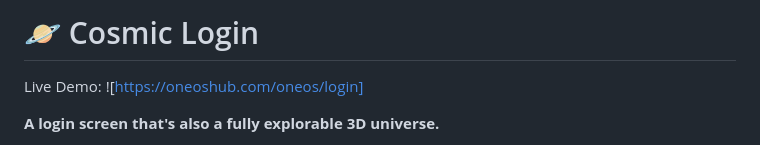
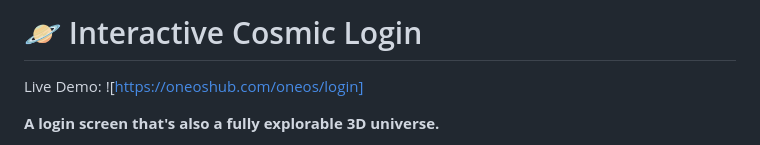
Before and after one commit to rizwanalvi1/interactive-cosmic-login, a Markdown page: README.md, the part around the change. Rendered like a GitHub page.

```diff
--- a/README.md
+++ b/README.md
@@ -1,4 +1,4 @@
-# 🪐 Cosmic Login
+# 🪐 Interactive Cosmic Login
 Live Demo: ![https://oneoshub.com/oneos/login]
 
 **A login screen that's also a fully explorable 3D universe.**
```
